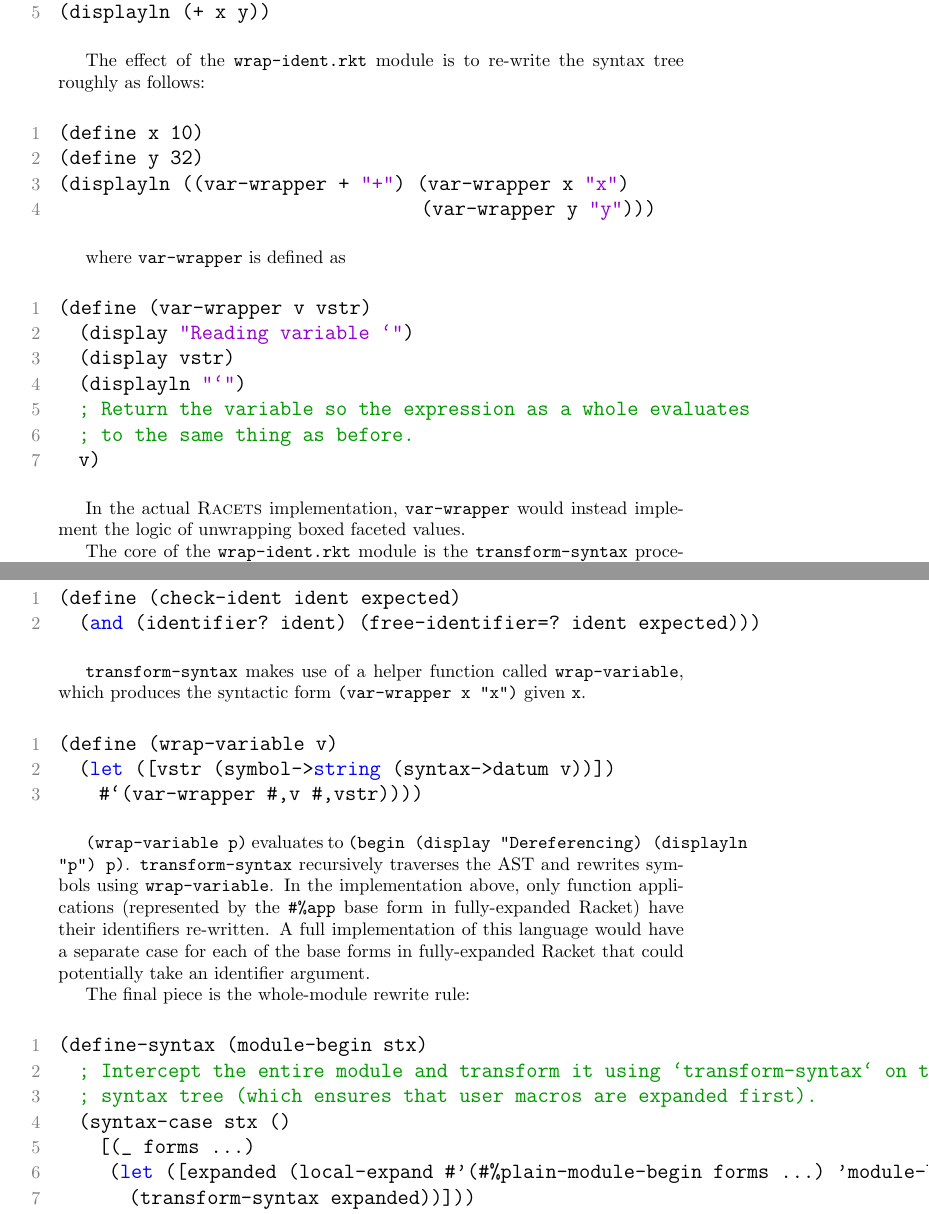
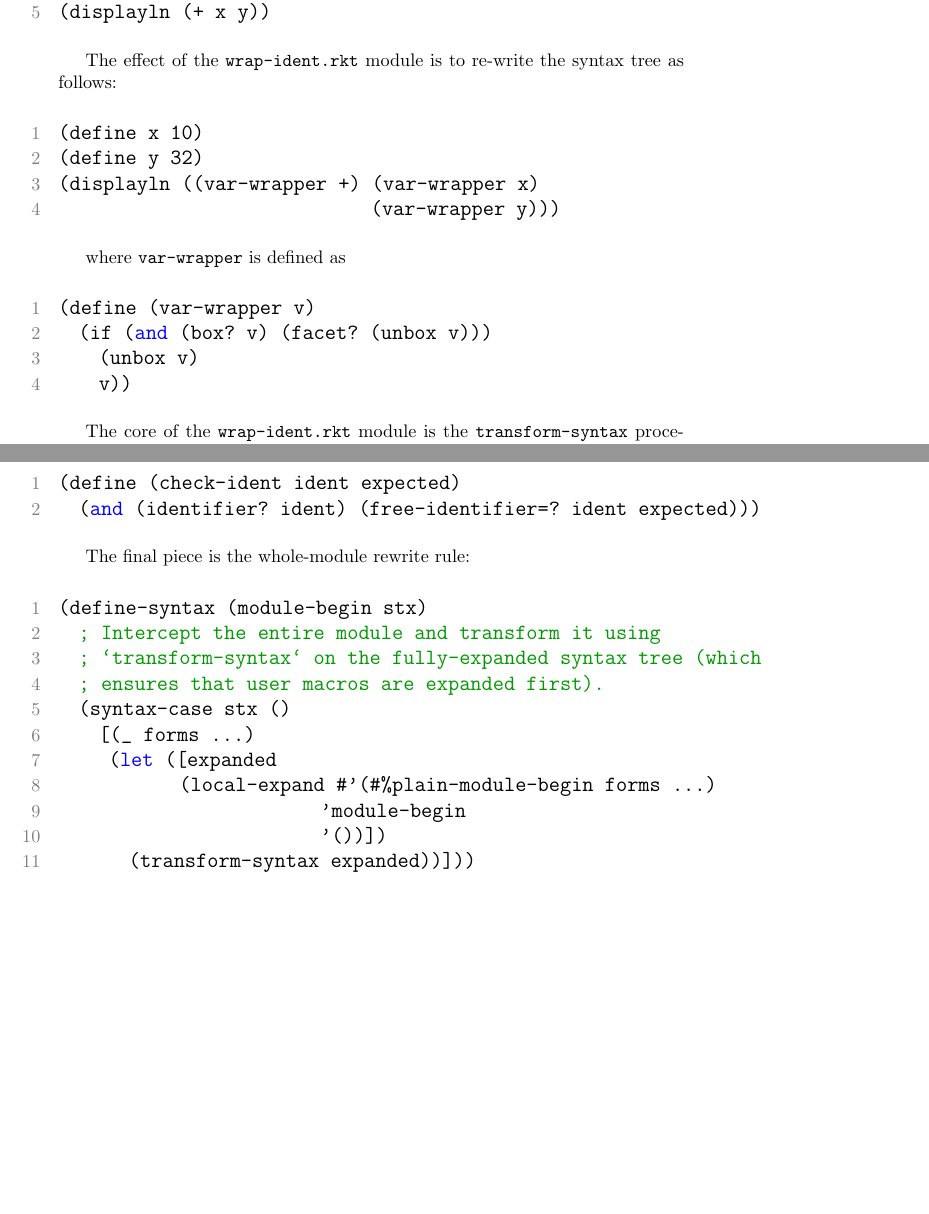
Before and after one commit to iafisher/cs399, a LaTeX thesis (tex/thesis.tex): two parts of pages 13 and 15 of 19, joined at a grey line, cut so that both start at the same text, the shorter picture padded with empty space. Compiled offline with pdfLaTeX.

Commit message:
Update text of thesis to match new code

```diff
--- a/tex/thesis.tex
+++ b/tex/thesis.tex
@@ -449,30 +449,25 @@ As a proof-of-concept of implementing Racets with the language-as-a-library appr
 (displayln (+ x y))
 \end{lstlisting}
 
-The effect of the \texttt{wrap-ident.rkt} module is to re-write the syntax tree roughly as follows:
+The effect of the \texttt{wrap-ident.rkt} module is to re-write the syntax tree as follows:
 
 \begin{lstlisting}
 (define x 10)
 (define y 32)
-(displayln ((var-wrapper + "+") (var-wrapper x "x")
-                                    (var-wrapper y "y")))
+(displayln ((var-wrapper +) (var-wrapper x)
+                               (var-wrapper y)))
 \end{lstlisting}
 
 where \texttt{var-wrapper} is defined as
 
 \begin{lstlisting}
-(define (var-wrapper v vstr)
-  (display "Reading variable `")
-  (display vstr)
-  (displayln "`")
-  ; Return the variable so the expression as a whole evaluates
-  ; to the same thing as before.
-  v)
+(define (var-wrapper v)
+  (if (and (box? v) (facet? (unbox v)))
+    (unbox v)
+    v))
 \end{lstlisting}
 
-In the actual \textsc{Racets} implementation, \texttt{var-wrapper} would instead implement the logic of unwrapping boxed faceted values.
-
-The core of the \texttt{wrap-ident.rkt} module is the \texttt{transform-syntax} procedure, which recursively walks the program's syntax tree, detects bare identifiers, and wraps them with \texttt{var-wrapper}. Most forms in Fully-Expanded Racket can be transformed simply by recursively transforming each of sub-forms except for the first (which is typically a special identifier like \texttt{define} or \texttt{set!} that cannot be wrapped in a function call). Some forms need to be treated specially because their syntax forbids some of their subforms from being wrapped. An example is \texttt{set!}: if \texttt{(set! x 10)} were re-written as \texttt{(set! (var-wrapper x "x") 10)}, then Racket would give a syntax error as the first argument to \texttt{set!} must be a bare identifier. \texttt{transform-syntax} therefore contains several pattern matches for forms which must be treated specially, followed by a default case for any other list of forms, followed by a case for any individual form, which performs the actual work of identifying and re-writing identifiers.
+The core of the \texttt{wrap-ident.rkt} module is the \texttt{transform-syntax} procedure, which recursively walks the program's syntax tree, detects bare identifiers, and wraps them with \texttt{var-wrapper}. Most forms in Fully-Expanded Racket can be transformed simply by recursively transforming each of sub-forms except for the first (which is typically a special identifier like \texttt{define} or \texttt{set!} that cannot be wrapped in a function call). Some forms need to be treated specially because their syntax forbids some of their subforms from being wrapped. An example is \texttt{set!}: if \texttt{(set! x 10)} were re-written as \texttt{(set! (var-wrapper x) 10)}, then Racket would give a syntax error as the first argument to \texttt{set!} must be a bare identifier. \texttt{transform-syntax} therefore contains several pattern matches for forms which must be treated specially, followed by a default case for any other list of forms, followed by a case for any individual form, which performs the actual work of identifying and re-writing identifiers.
 
 \begin{lstlisting}
 (define (transform-syntax stx)
@@ -515,25 +517,19 @@ Each of the special cases above has a guard clause that uses the helper function
   (and (identifier? ident) (free-identifier=? ident expected)))
 \end{lstlisting}
 
-\texttt{transform-syntax} makes use of a helper function called \texttt{wrap-variable}, which produces the syntactic form \texttt{(var-wrapper x "x")} given \texttt{x}.
-
-\begin{lstlisting}
-(define (wrap-variable v)
-  (let ([vstr (symbol->string (syntax->datum v))])
-    #`(var-wrapper #,v #,vstr))))
-\end{lstlisting}
-
-\texttt{(wrap-variable p)} evaluates to \texttt{(begin (display "Dereferencing) (displayln "p") p)}. \texttt{transform-syntax} recursively traverses the AST and rewrites symbols using \texttt{wrap-variable}. In the implementation above, only function applications (represented by the \texttt{\#\%app} base form in fully-expanded Racket) have their identifiers re-written. A full implementation of this language would have a separate case for each of the base forms in fully-expanded Racket that could potentially take an identifier argument.
-
 The final piece is the whole-module rewrite rule:
 
 \begin{lstlisting}
 (define-syntax (module-begin stx)
-  ; Intercept the entire module and transform it using `transform-syntax` on the fully-expanded
-  ; syntax tree (which ensures that user macros are expanded first).
+  ; Intercept the entire module and transform it using
+  ; `transform-syntax` on the fully-expanded syntax tree (which
+  ; ensures that user macros are expanded first).
   (syntax-case stx ()
     [(_ forms ...)
-     (let ([expanded (local-expand #'(#%plain-module-begin forms ...) 'module-begin '())])
+     (let ([expanded
+            (local-expand #'(#%plain-module-begin forms ...)
+	                  'module-begin
+			  '())])
        (transform-syntax expanded))]))
 
 (provide (except-out (all-from-out racket) #%module-begin)
```
Also changed, not shown: tex/thesis.tex (13 more changed lines), 1 other file.
